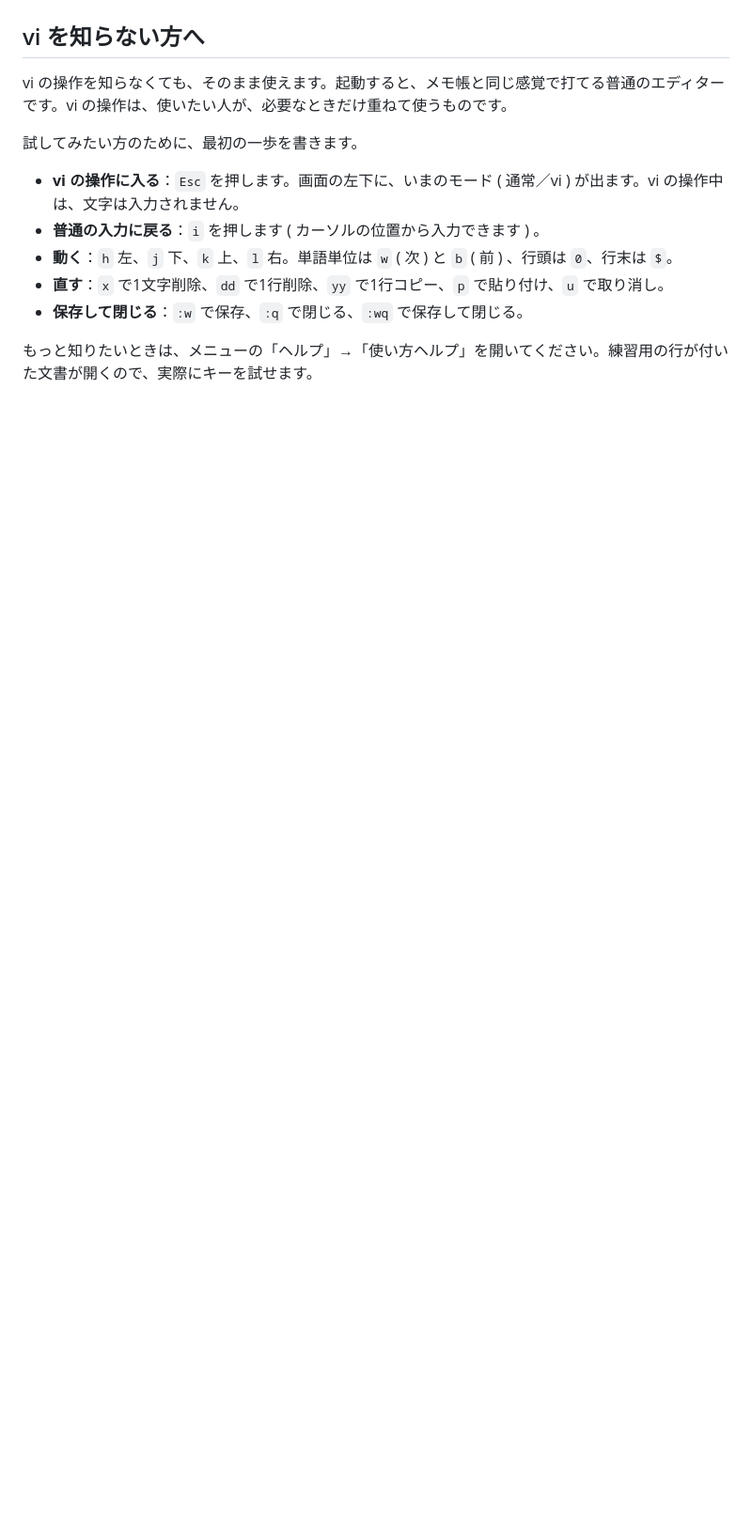
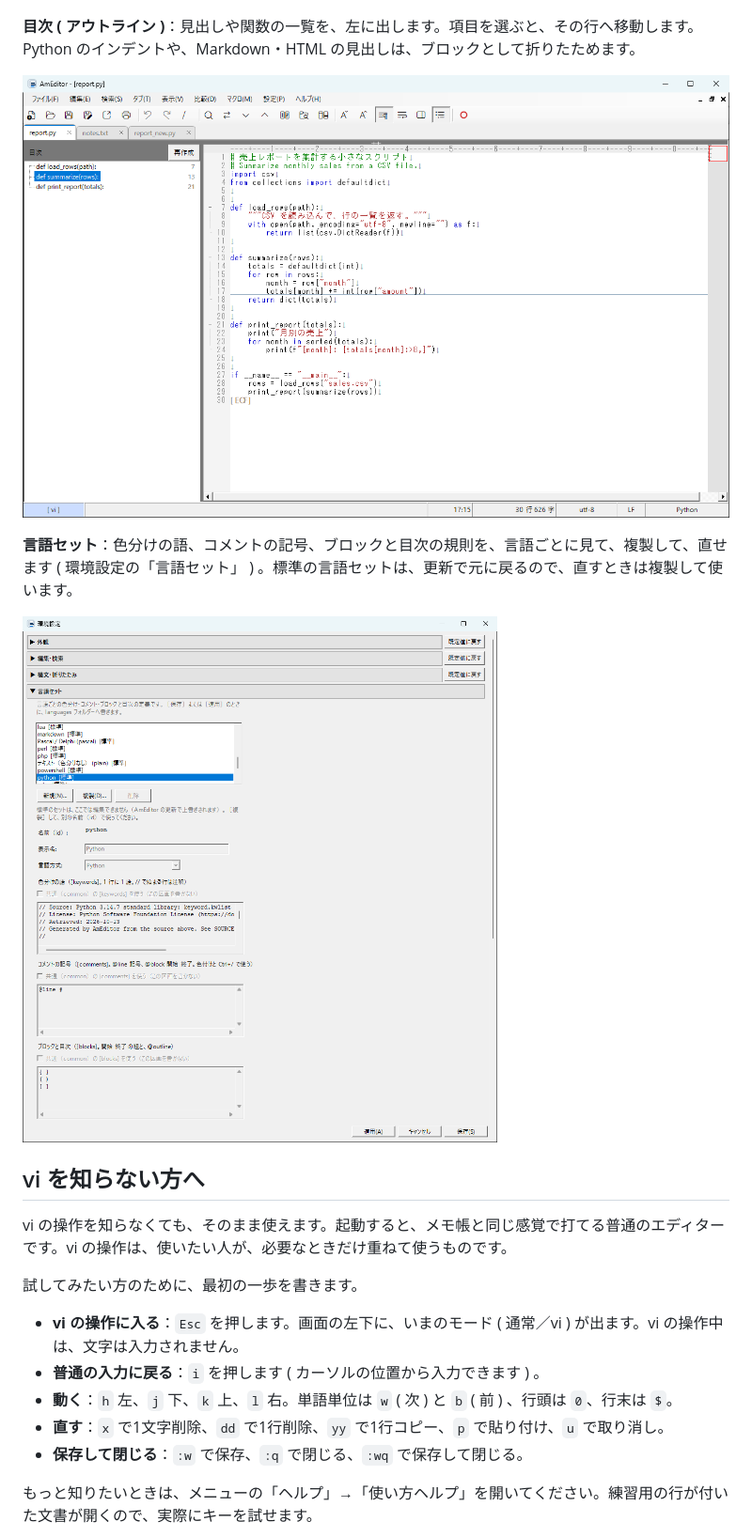
Before and after one commit to amnesia828-coder/AmEditor-Release, a Markdown page: README.md, the part around one of its changes. Shown at 94% size. GitHub-like rendering; pictures changed too: images/language-sets.png (added), images/outline.png (added); blank space fills up the shorter version.

```diff
--- a/README.md
+++ b/README.md
@@ -31,6 +36,14 @@ AmEditor ( アムエディタ ) は、Windows 11 向けのテキストエディ
 **ファイル横断検索 ( grep )**：フォルダーの中のファイルを探し、結果の行から、その場所へ移動できます。
 
 ![grep の結果。ファイル名と行番号つきで、一致した行を一覧表示](images/grep.png)
+
+**目次 ( アウトライン )**：見出しや関数の一覧を、左に出します。項目を選ぶと、その行へ移動します。Python のインデントや、Markdown・HTML の見出しは、ブロックとして折りたためます。
+
+![目次。左に Python の def の一覧、右に本文。選んだ項目の行へ移動する](images/outline.png)
+
+**言語セット**：色分けの語、コメントの記号、ブロックと目次の規則を、言語ごとに見て、複製して、直せます ( 環境設定の「言語セット」 ) 。標準の言語セットは、更新で元に戻るので、直すときは複製して使います。
+
+![環境設定の言語セット。言語の一覧と、Python の色分けの語・コメントの記号・ブロックの規則](images/language-sets.png)
 
 ## vi を知らない方へ
 
```
Also changed, not shown: other parts of README.md (+17 -3 lines), images/diff.png, images/grep.png, images/main.png.
